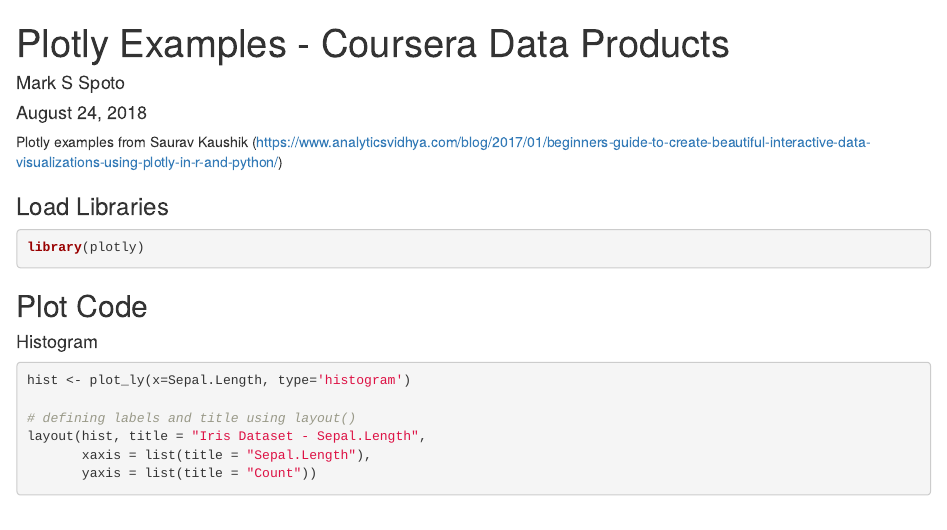
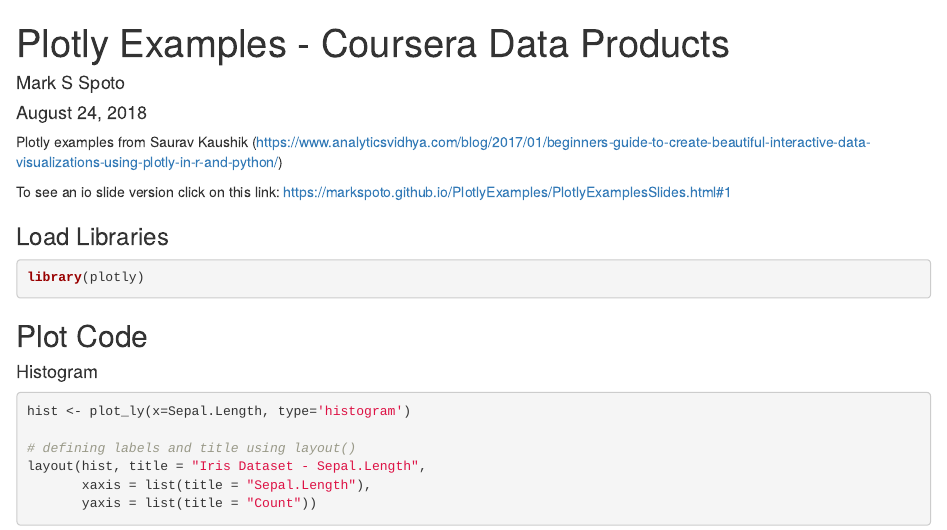
Before and after one commit to MarkSpoto/PlotlyExamples, an R Markdown document (PlotlyExamples.Rmd): the page in a window 1100 px wide, from its top. Rendered offline with R 4.5, knitr and Pandoc, with nearby package versions; common packages that the code uses without loading them are loaded.

Commit message:
Added link to slides

````diff
--- a/PlotlyExamples.Rmd
+++ b/PlotlyExamples.Rmd
@@ -18,6 +18,10 @@
 ```
 
 Plotly examples from Saurav Kaushik (https://www.analyticsvidhya.com/blog/2017/01/beginners-guide-to-create-beautiful-interactive-data-visualizations-using-plotly-in-r-and-python/)
+
+To see an io slide version
+click on this link: https://markspoto.github.io/PlotlyExamples/PlotlyExamplesSlides.html#1
+
 
 ### Load Libraries
 ```{r, warning=FALSE, error=FALSE, message=FALSE}
````
